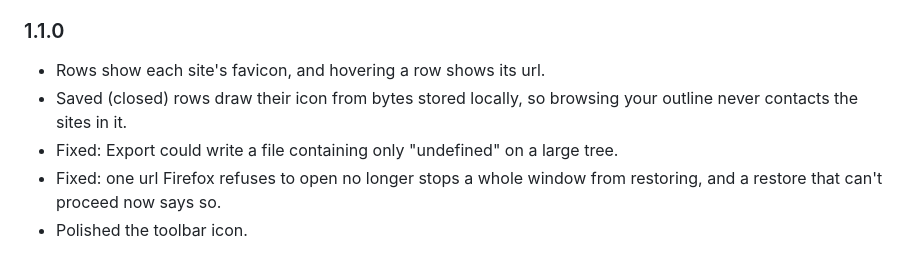
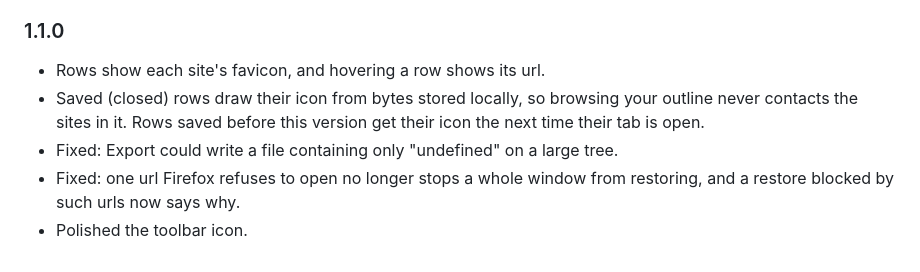
Before and after one commit to sarkologist/tabs-outliner-firefox-ps, a Markdown page: docs/store-listing.md, the part around the change. Rendered like a GitHub page.

Commit message:
docs(release): scope the 1.1.0 notes' restore and saved-icon claims (claude review)
Co-Authored-By: Claude Opus 5.5 <noreply@anthropic.com>

```diff
--- a/docs/store-listing.md
+++ b/docs/store-listing.md
@@ -114,7 +114,7 @@ Paste into the upload's "Release notes" field.
 ### 1.1.0
 
 - Rows show each site's favicon, and hovering a row shows its url.
-- Saved (closed) rows draw their icon from bytes stored locally, so browsing your outline never contacts the sites in it.
+- Saved (closed) rows draw their icon from bytes stored locally, so browsing your outline never contacts the sites in it. Rows saved before this version get their icon the next time their tab is open.
 - Fixed: Export could write a file containing only "undefined" on a large tree.
-- Fixed: one url Firefox refuses to open no longer stops a whole window from restoring, and a restore that can't proceed now says so.
+- Fixed: one url Firefox refuses to open no longer stops a whole window from restoring, and a restore blocked by such urls now says why.
 - Polished the toolbar icon.
```
